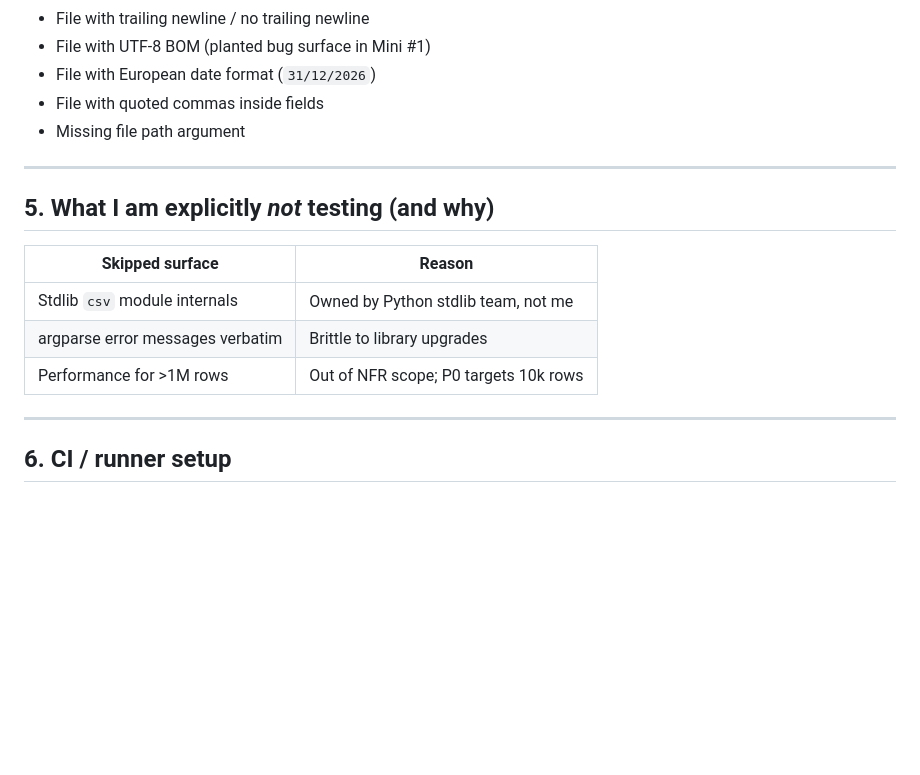
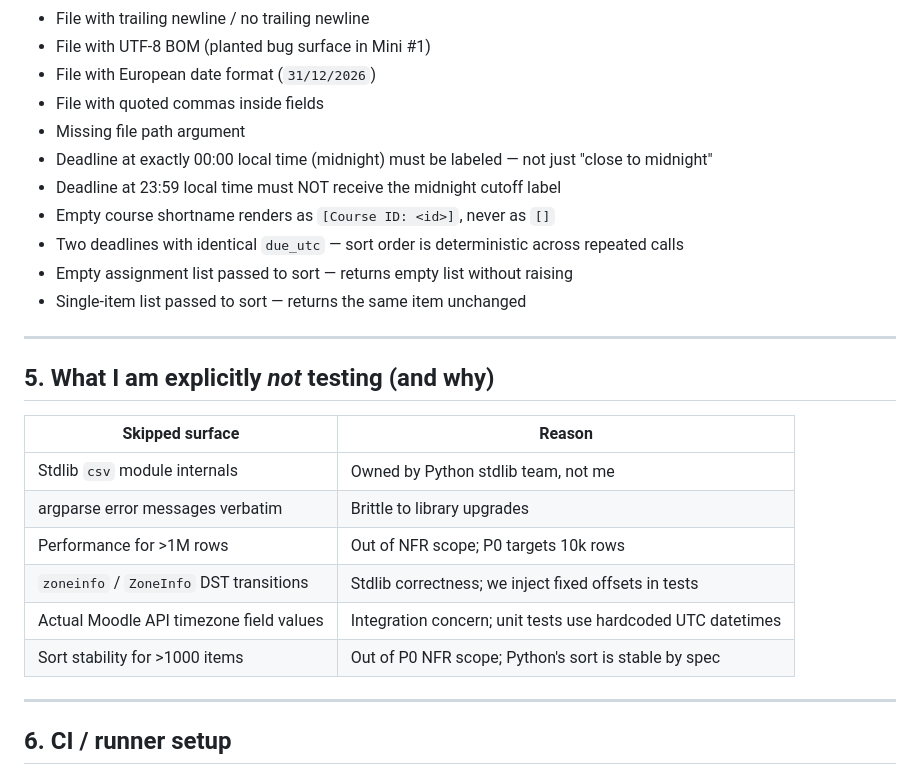
Before and after one commit to vkatsel/deadliner, a Markdown page: docs/test_plan.md, the part around one of its changes. Rendered like a GitHub page; blank space fills up the shorter version.

```diff
--- a/docs/test_plan.md
+++ b/docs/test_plan.md
@@ -75,16 +82,25 @@ A short list of the "boring but important" cases. Mine these from your Mini #1 /
 - File with European date format (`31/12/2026`)
 - File with quoted commas inside fields
 - Missing file path argument
+- Deadline at exactly 00:00 local time (midnight) must be labeled — not just "close to midnight"
+- Deadline at 23:59 local time must NOT receive the midnight cutoff label
+- Empty course shortname renders as `[Course ID: <id>]`, never as `[]`
+- Two deadlines with identical `due_utc` — sort order is deterministic across repeated calls
+- Empty assignment list passed to sort — returns empty list without raising
+- Single-item list passed to sort — returns the same item unchanged
 
 ---
 
 ## 5. What I am explicitly _not_ testing (and why)
 
-| Skipped surface                  | Reason                                |
-| -------------------------------- | ------------------------------------- |
-| Stdlib `csv` module internals    | Owned by Python stdlib team, not me   |
-| argparse error messages verbatim | Brittle to library upgrades           |
-| Performance for >1M rows         | Out of NFR scope; P0 targets 10k rows |
+| Skipped surface                           | Reason                                                       |
+| ------------------------------------------| ------------------------------------------------------------ |
+| Stdlib `csv` module internals             | Owned by Python stdlib team, not me                          |
+| argparse error messages verbatim          | Brittle to library upgrades                                  |
+| Performance for >1M rows                  | Out of NFR scope; P0 targets 10k rows                        |
+| `zoneinfo` / `ZoneInfo` DST transitions   | Stdlib correctness; we inject fixed offsets in tests         |
+| Actual Moodle API timezone field values   | Integration concern; unit tests use hardcoded UTC datetimes  |
+| Sort stability for >1000 items            | Out of P0 NFR scope; Python's sort is stable by spec         |
 
 ---
 
```
Also changed, not shown: other parts of docs/test_plan.md (+52 -5 lines).
